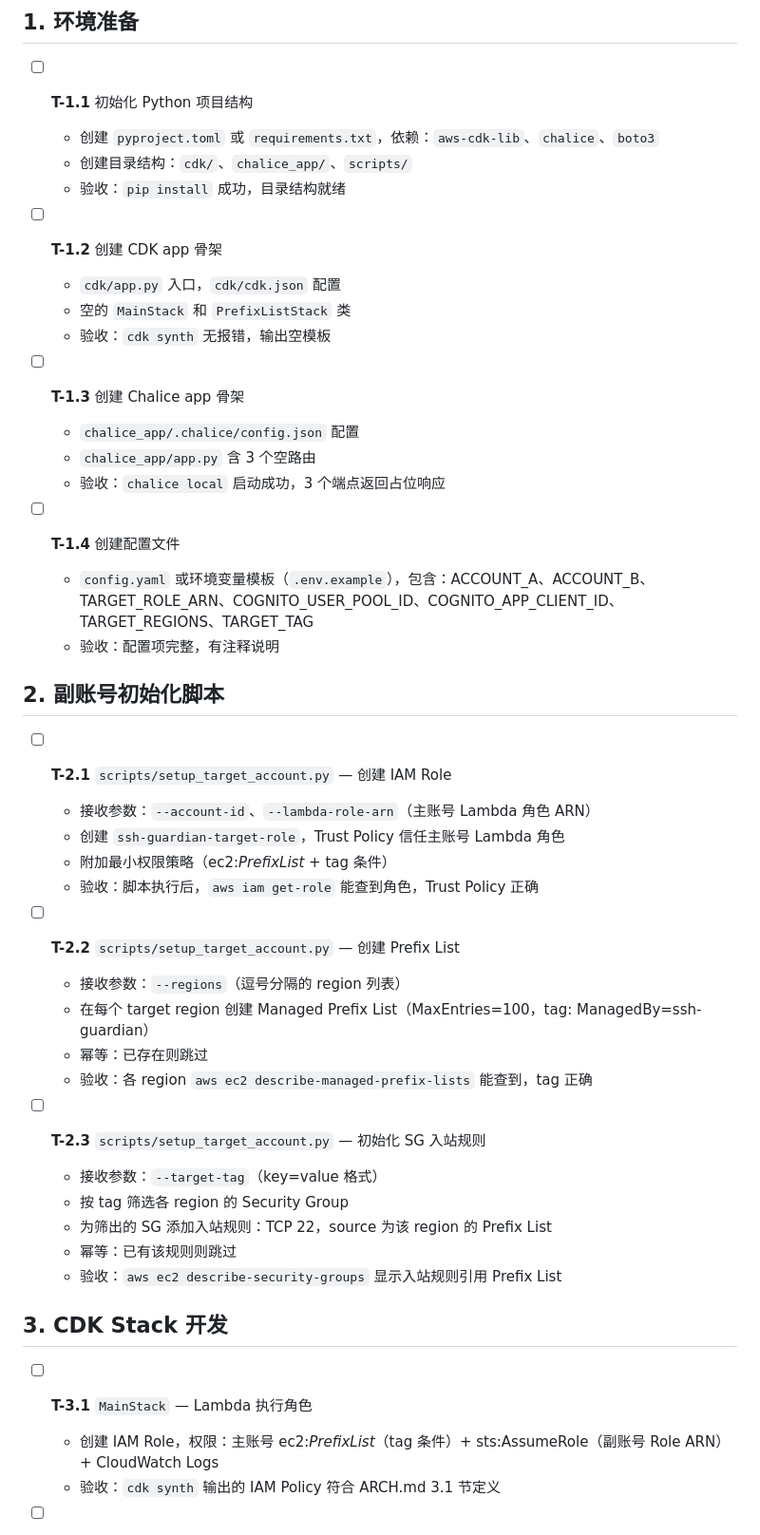
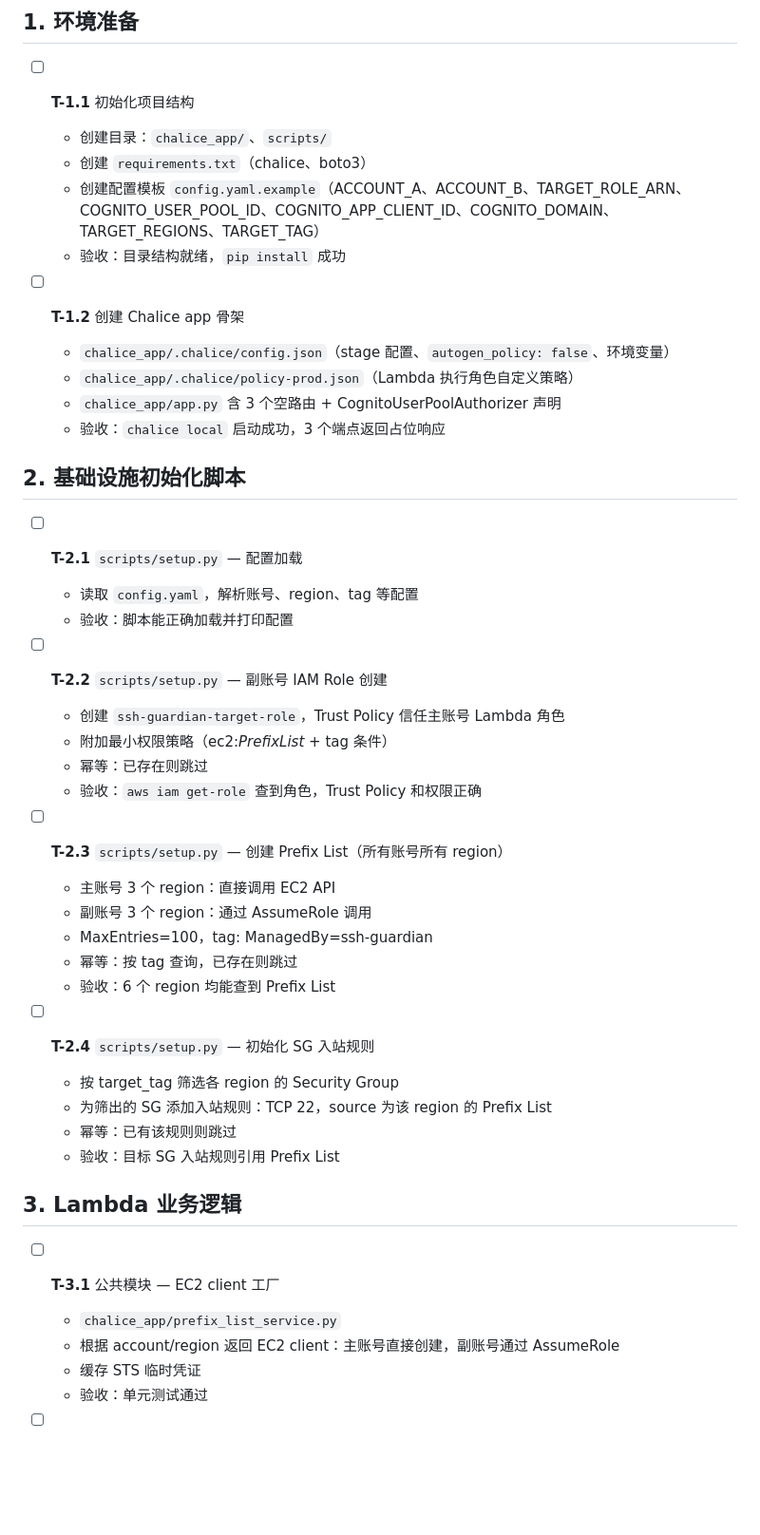
Before and after one commit to aleck31/port-guardian, a Markdown page: TODO.md, the part around one of its changes. Shown at 95% size. Rendered like a GitHub page; blank space fills up the shorter version.

Commit message:
docs: remove CDK, adopt Chalice + setup.py architecture

```diff
--- a/TODO.md
+++ b/TODO.md
@@ -2,49 +2,48 @@
 
 ## 1. 环境准备
 
-- [ ] **T-1.1** 初始化 Python 项目结构
-  - 创建 `pyproject.toml` 或 `requirements.txt`，依赖：`aws-cdk-lib`、`chalice`、`boto3`
-  - 创建目录结构：`cdk/`、`chalice_app/`、`scripts/`
-  - 验收：`pip install` 成功，目录结构就绪
+- [ ] **T-1.1** 初始化项目结构
+  - 创建目录：`chalice_app/`、`scripts/`
+  - 创建 `requirements.txt`（chalice、boto3）
+  - 创建配置模板 `config.yaml.example`（ACCOUNT_A、ACCOUNT_B、TARGET_ROLE_ARN、COGNITO_USER_POOL_ID、COGNITO_APP_CLIENT_ID、COGNITO_DOMAIN、TARGET_REGIONS、TARGET_TAG）
+  - 验收：目录结构就绪，`pip install` 成功
 
-- [ ] **T-1.2** 创建 CDK app 骨架
-  - `cdk/app.py` 入口，`cdk/cdk.json` 配置
-  - 空的 `MainStack` 和 `PrefixListStack` 类
-  - 验收：`cdk synth` 无报错，输出空模板
-
-- [ ] **T-1.3** 创建 Chalice app 骨架
-  - `chalice_app/.chalice/config.json` 配置
-  - `chalice_app/app.py` 含 3 个空路由
+- [ ] **T-1.2** 创建 Chalice app 骨架
+  - `chalice_app/.chalice/config.json`（stage 配置、`autogen_policy: false`、环境变量）
+  - `chalice_app/.chalice/policy-prod.json`（Lambda 执行角色自定义策略）
+  - `chalice_app/app.py` 含 3 个空路由 + CognitoUserPoolAuthorizer 声明
   - 验收：`chalice local` 启动成功，3 个端点返回占位响应
 
-- [ ] **T-1.4** 创建配置文件
-  - `config.yaml` 或环境变量模板（`.env.example`），包含：ACCOUNT_A、ACCOUNT_B、TARGET_ROLE_ARN、COGNITO_USER_POOL_ID、COGNITO_APP_CLIENT_ID、TARGET_REGIONS、TARGET_TAG
-  - 验收：配置项完整，有注释说明
+## 2. 基础设施初始化脚本
 
-## 2. 副账号初始化脚本
+- [ ] **T-2.1** `scripts/setup.py` — 配置加载
+  - 读取 `config.yaml`，解析账号、region、tag 等配置
+  - 验收：脚本能正确加载并打印配置
 
-- [ ] **T-2.1** `scripts/setup_target_account.py` — 创建 IAM Role
-  - 接收参数：`--account-id`、`--lambda-role-arn`（主账号 Lambda 角色 ARN）
+- [ ] **T-2.2** `scripts/setup.py` — 副账号 IAM Role 创建
   - 创建 `ssh-guardian-target-role`，Trust Policy 信任主账号 Lambda 角色
   - 附加最小权限策略（ec2:*PrefixList* + tag 条件）
-  - 验收：脚本执行后，`aws iam get-role` 能查到角色，Trust Policy 正确
+  - 幂等：已存在则跳过
+  - 验收：`aws iam get-role` 查到角色，Trust Policy 和权限正确
 
-- [ ] **T-2.2** `scripts/setup_target_account.py` — 创建 Prefix List
-  - 接收参数：`--regions`（逗号分隔的 region 列表）
-  - 在每个 target region 创建 Managed Prefix List（MaxEntries=100，tag: ManagedBy=ssh-guardian）
-  - 幂等：已存在则跳过
-  - 验收：各 region `aws ec2 describe-managed-prefix-lists` 能查到，tag 正确
+- [ ] **T-2.3** `scripts/setup.py` — 创建 Prefix List（所有账号所有 region）
+  - 主账号 3 个 region：直接调用 EC2 API
+  - 副账号 3 个 region：通过 AssumeRole 调用
+  - MaxEntries=100，tag: ManagedBy=ssh-guardian
+  - 幂等：按 tag 查询，已存在则跳过
+  - 验收：6 个 region 均能查到 Prefix List
 
-- [ ] **T-2.3** `scripts/setup_target_account.py` — 初始化 SG 入站规则
-  - 接收参数：`--target-tag`（key=value 格式）
-  - 按 tag 筛选各 region 的 Security Group
+- [ ] **T-2.4** `scripts/setup.py` — 初始化 SG 入站规则
+  - 按 target_tag 筛选各 region 的 Security Group
   - 为筛出的 SG 添加入站规则：TCP 22，source 为该 region 的 Prefix List
   - 幂等：已有该规则则跳过
-  - 验收：`aws ec2 describe-security-groups` 显示入站规则引用 Prefix List
+  - 验收：目标 SG 入站规则引用 Prefix List
 
-## 3. CDK Stack 开发
+## 3. Lambda 业务逻辑
 
-- [ ] **T-3.1** `MainStack` — Lambda 执行角色
-  - 创建 IAM Role，权限：主账号 ec2:*PrefixList*（tag 条件）+ sts:AssumeRole（副账号 Role ARN）+ CloudWatch Logs
-  - 验收：`cdk synth` 输出的 IAM Policy 符合 ARCH.md 3.1 节定义
+- [ ] **T-3.1** 公共模块 — EC2 client 工厂
+  - `chalice_app/prefix_list_service.py`
+  - 根据 account/region 返回 EC2 client：主账号直接创建，副账号通过 AssumeRole
+  - 缓存 STS 临时凭证
+  - 验收：单元测试通过
 
```
Also changed, not shown: other parts of TODO.md (+38 -67 lines), docs/ARCH.md (+50 -74 lines).
